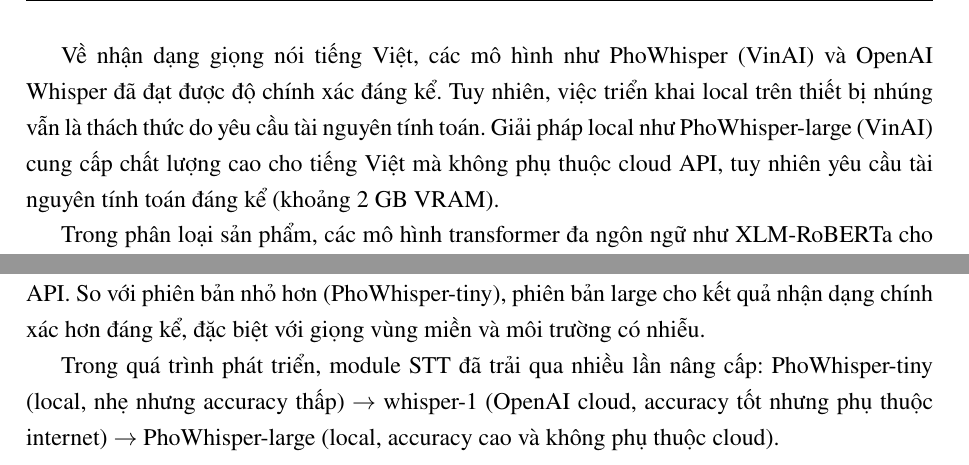
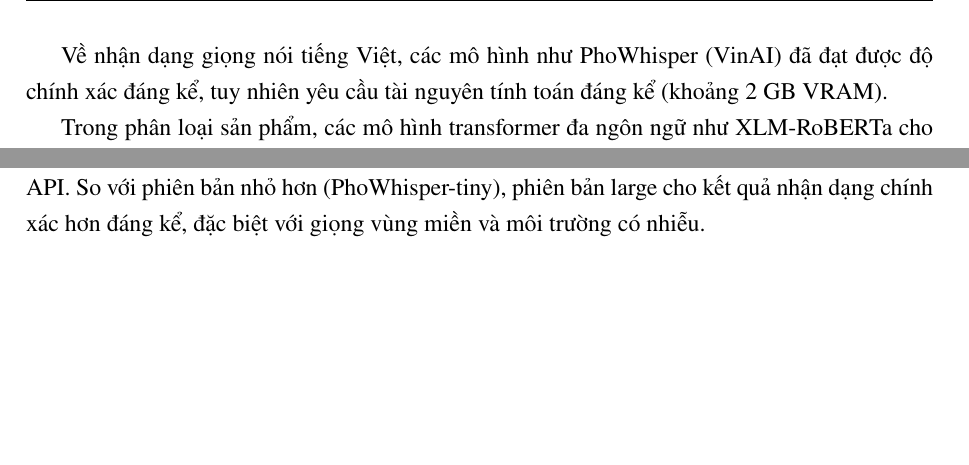
Before and after one commit to shopnexus/latex-report, a LaTeX thesis (main.tex, which reads chapters/main/1-introduction.tex, chapters/main/theory/openai.tex): two parts of pages 9 and 16 of 41, joined at a grey line, cut so that both start at the same text, the shorter picture padded with empty space. Compiled offline with pdfLaTeX.

Commit message:
tan kho openai update

```diff
--- a/chapters/main/1-introduction.tex
+++ b/chapters/main/1-introduction.tex
@@ -36,12 +36,8 @@
 mô hình nhỏ gọn nhất ($\approx$ 1,8 triệu tham số) mà vẫn đạt hiệu năng
 real-time, phù hợp cho triển khai trên thiết bị nhúng.
 
-Về nhận dạng giọng nói tiếng Việt, các mô hình như PhoWhisper (VinAI) và
-OpenAI Whisper đã đạt được độ chính xác đáng kể. Tuy nhiên, việc triển khai
-local trên thiết bị nhúng vẫn là thách thức do yêu cầu tài nguyên tính toán.
-Giải pháp local như PhoWhisper-large (VinAI) cung cấp chất lượng cao cho
-tiếng Việt mà không phụ thuộc cloud API, tuy nhiên yêu cầu tài nguyên
-tính toán đáng kể (khoảng 2 GB VRAM).
+Về nhận dạng giọng nói tiếng Việt, các mô hình như PhoWhisper (VinAI) đã đạt
+được độ chính xác đáng kể, tuy nhiên yêu cầu tài nguyên tính toán đáng kể (khoảng 2 GB VRAM).
 
 Trong phân loại sản phẩm, các mô hình transformer đa ngôn ngữ như XLM-RoBERTa
 cho phép phân loại text ở nhiều ngôn ngữ khác nhau mà không cần dữ liệu huấn
--- a/chapters/main/theory/openai.tex
+++ b/chapters/main/theory/openai.tex
@@ -14,11 +14,6 @@
 nhận dạng chính xác hơn đáng kể, đặc biệt với giọng vùng miền và môi
 trường có nhiễu.
 
-Trong quá trình phát triển, module STT đã trải qua nhiều lần nâng cấp:
-PhoWhisper-tiny (local, nhẹ nhưng accuracy thấp) $\rightarrow$ whisper-1
-(OpenAI cloud, accuracy tốt nhưng phụ thuộc internet) $\rightarrow$
-PhoWhisper-large (local, accuracy cao và không phụ thuộc cloud).
-
 \section{Mô hình GPT-4o-mini}
 
 GPT-4o-mini là mô hình ngôn ngữ lớn (LLM) nhỏ gọn và tiết kiệm chi phí
```
Also changed, not shown: chapters/front/abstract.tex (+1 -1 lines), chapters/main/3-design.tex (+1 -1 lines), chapters/main/1-introduction.tex (3 more changed lines).
